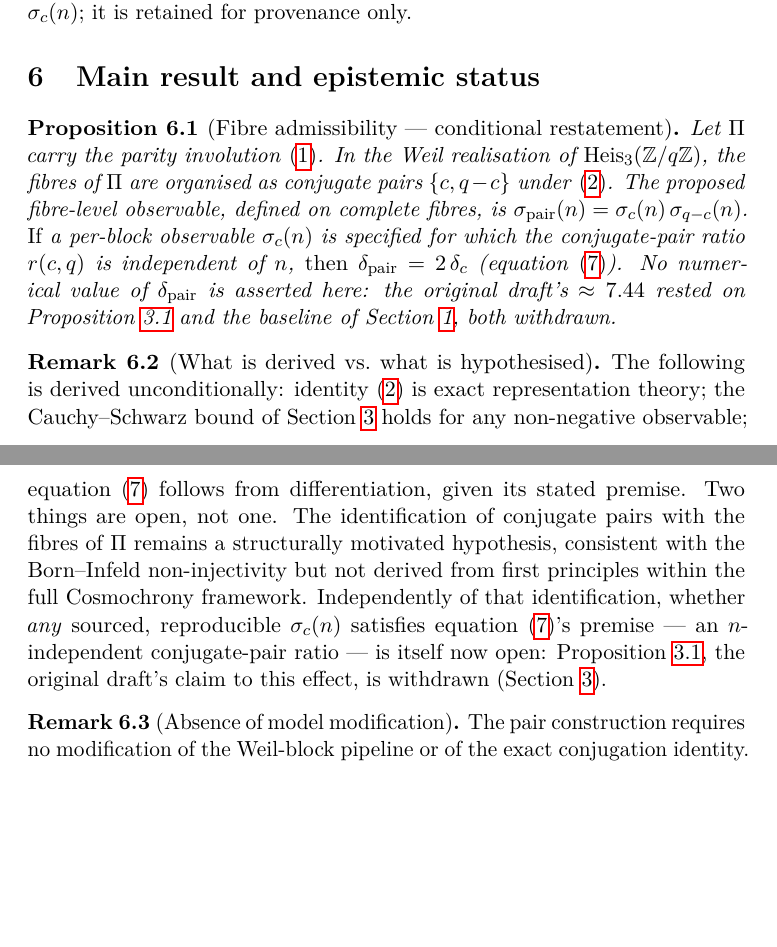
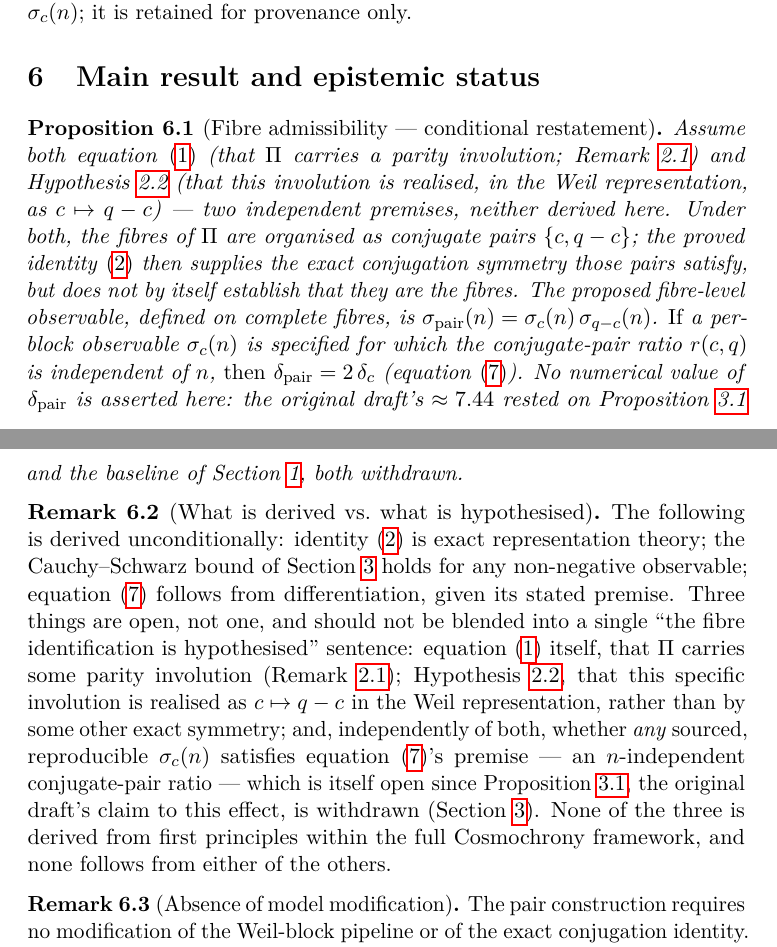
Before and after one commit to Cosmochrony/spectral-o16, a LaTeX paper (tex/SpectralO16.tex): two parts of pages 9 and 10 of 12, joined at a grey line, cut so that both start at the same text, the shorter picture padded with empty space. Compiled offline with pdfLaTeX.

Commit message:
Address Jerome's personal-read findings: stale O15 claim, unflagged bridge, title
Full personal PDF read of commit 2663afd returned NO GO on two points:

1. Section 1 (item 3) stated O15's corrected OLS-slope condition is
   "not verified at any tested prime" -- now false, since O15's own
   corrective revision (branch 1.16.1) has since verified it at q=151.
   Updated to reflect that, leaving the other four tested primes open.

2. Section 2.2 and Proposition "Fibre admissibility" (prop:main) slid
   from the proved conjugation identity rho_{q-c}=conj(rho_c) to "the
   fibres of Pi are the conjugate pairs" via the word "accordingly",
   without explicitly flagging this as an independent, unproven
   premise separate from the proved identity. Introduced an explicit
   Hypothesis environment ("Realisation of the parity involution as
   character conjugation", hyp:realisation) making this a named,
   listed premise -- not a consequence of eq:weil_conj, which holds
   regardless of any involution on Pi. Reworked prop:main and
   rem:status to name three genuinely independent open premises
   (that Pi carries a parity involution; that this involution is
   specifically c->q-c; and whether any sourced sigma_c(n) satisfies
   the doubling premise) rather than blending them into one sentence.

Also recalibrated the title: "Exact Pair-Exponent Doubling" implied
an established result; the doubling is a conditional algebraic remark
in this corrected version. Now "Fibre Admissibility Hypotheses and
Conditional Pair-Exponent Doubling". README and CITATION.cff updated
to match throughout.

```diff
--- a/tex/SpectralO16.tex
+++ b/tex/SpectralO16.tex
@@ -20,6 +20,7 @@
 \theoremstyle{definition}
 \newtheorem{definition}[theorem]{Definition}
 \newtheorem{remark}[theorem]{Remark}
+\newtheorem{hypothesis}[theorem]{Hypothesis}
 
 \newcommand{\bstar}{\beta^*}
 \newcommand{\dhat}{\hat{\delta}}
@@ -27,7 +28,7 @@
 \newcommand{\ZqZ}{\mathbb{Z}/q\mathbb{Z}}
 \newcommand{\Fq}{(\mathbb{Z}/q\mathbb{Z})^*}
 
-\title{Fibre Admissibility and Exact Pair-Exponent Doubling\\
+\title{Fibre Admissibility Hypotheses and Conditional Pair-Exponent Doubling\\
 \large O16 --- Spectral Admissibility Subprogram}
 
 \author{J.~Beau\\
@@ -439,9 +459,15 @@ withdrawn with it (Section~\ref{sec:sigma_symmetry}).
 
   \begin{proposition}[Fibre admissibility --- conditional restatement]
     \label{prop:main}
-    Let $\Pi$ carry the parity involution~\eqref{eq:parity}.
-    In the Weil realisation of $\Heis(\ZqZ)$, the fibres of~$\Pi$
-    are organised as conjugate pairs $\{c, q-c\}$ under~\eqref{eq:weil_conj}.
+    Assume both equation~\eqref{eq:parity} (that $\Pi$ carries a parity
+    involution; Remark~\ref{rem:parity-status}) and
+    Hypothesis~\ref{hyp:realisation} (that this involution is realised, in
+    the Weil representation, as $c\mapsto q-c$) --- two independent
+    premises, neither derived here.
+    Under both, the fibres of~$\Pi$ are organised as conjugate pairs
+    $\{c, q-c\}$; the proved identity~\eqref{eq:weil_conj} then supplies
+    the exact conjugation symmetry those pairs satisfy, but does not by
+    itself establish that they are the fibres.
     The proposed fibre-level observable, defined on complete fibres, is
     $\sigma_{\mathrm{pair}}(n) = \sigma_c(n)\,\sigma_{q-c}(n)$.
     \emph{If} a per-block observable $\sigma_c(n)$ is specified for which
@@ -461,16 +487,19 @@ withdrawn with it (Section~\ref{sec:sigma_symmetry}).
     Section~\ref{sec:sigma_symmetry} holds for any non-negative observable;
     equation~\eqref{eq:doubling} follows from differentiation, given its
     stated premise.
-    Two things are open, not one.
-    The identification of conjugate pairs with the fibres of~$\Pi$ remains
-    a structurally motivated hypothesis, consistent with the Born--Infeld
-    non-injectivity but not derived from first principles within the full
-    Cosmochrony framework.
-    Independently of that identification, whether \emph{any} sourced,
-    reproducible $\sigma_c(n)$ satisfies equation~\eqref{eq:doubling}'s
-    premise --- an $n$-independent conjugate-pair ratio --- is itself now
-    open: Proposition~\ref{prop:sigma_ratio}, the original draft's claim to
-    this effect, is withdrawn (Section~\ref{sec:sigma_symmetry}).
+    Three things are open, not one, and should not be blended into a
+    single ``the fibre identification is hypothesised'' sentence:
+    equation~\eqref{eq:parity} itself, that $\Pi$ carries some parity
+    involution (Remark~\ref{rem:parity-status}); Hypothesis~\ref{hyp:realisation},
+    that this specific involution is realised as $c\mapsto q-c$ in the
+    Weil representation, rather than by some other exact symmetry; and,
+    independently of both, whether \emph{any} sourced, reproducible
+    $\sigma_c(n)$ satisfies equation~\eqref{eq:doubling}'s premise --- an
+    $n$-independent conjugate-pair ratio --- which is itself open since
+    Proposition~\ref{prop:sigma_ratio}, the original draft's claim to this
+    effect, is withdrawn (Section~\ref{sec:sigma_symmetry}).
+    None of the three is derived from first principles within the full
+    Cosmochrony framework, and none follows from either of the others.
   \end{remark}
 
   \begin{remark}[Absence of model modification]
```
Also changed, not shown: README.md, tex/SpectralO16.tex (47 more changed lines), 1 other file.
